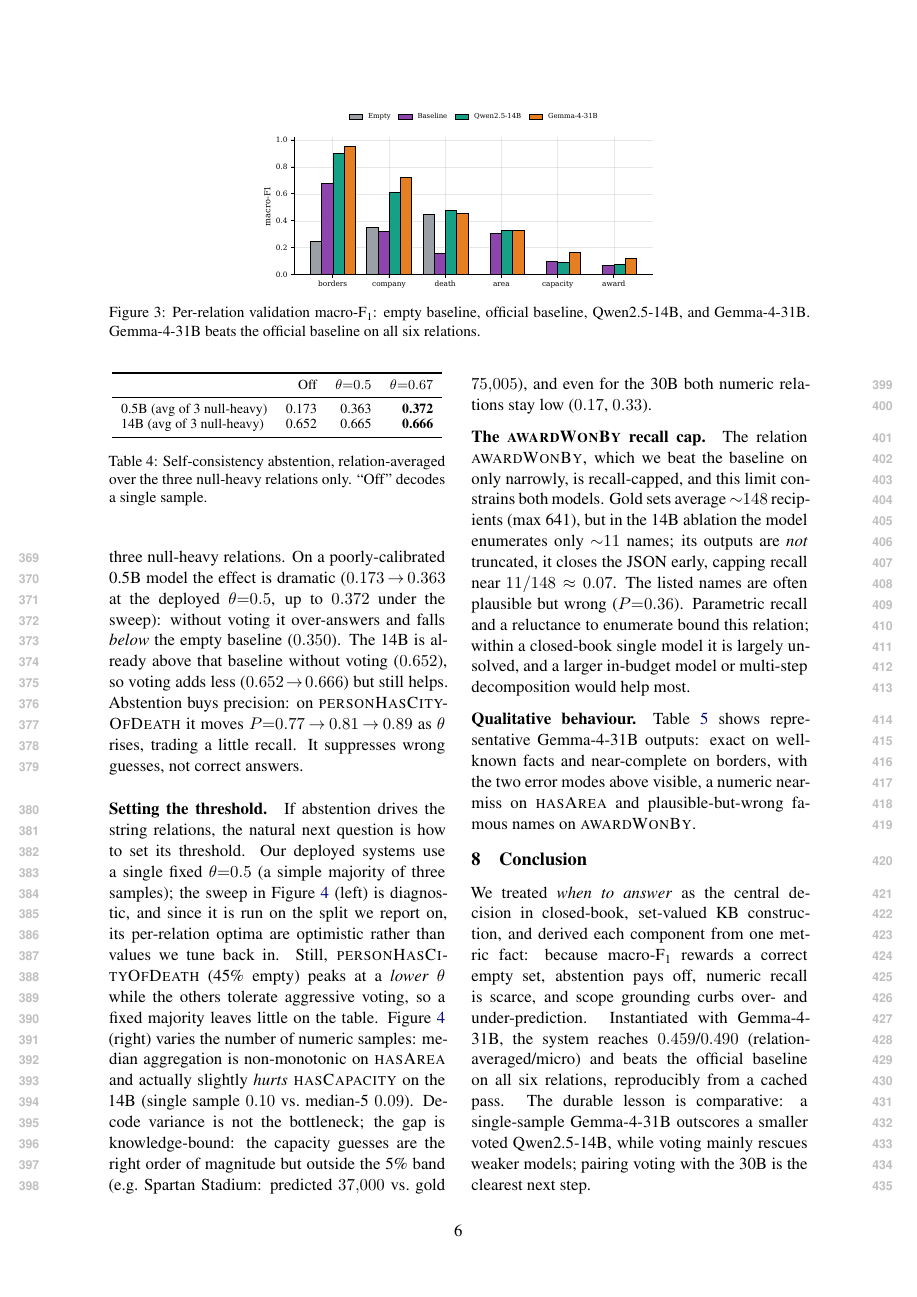
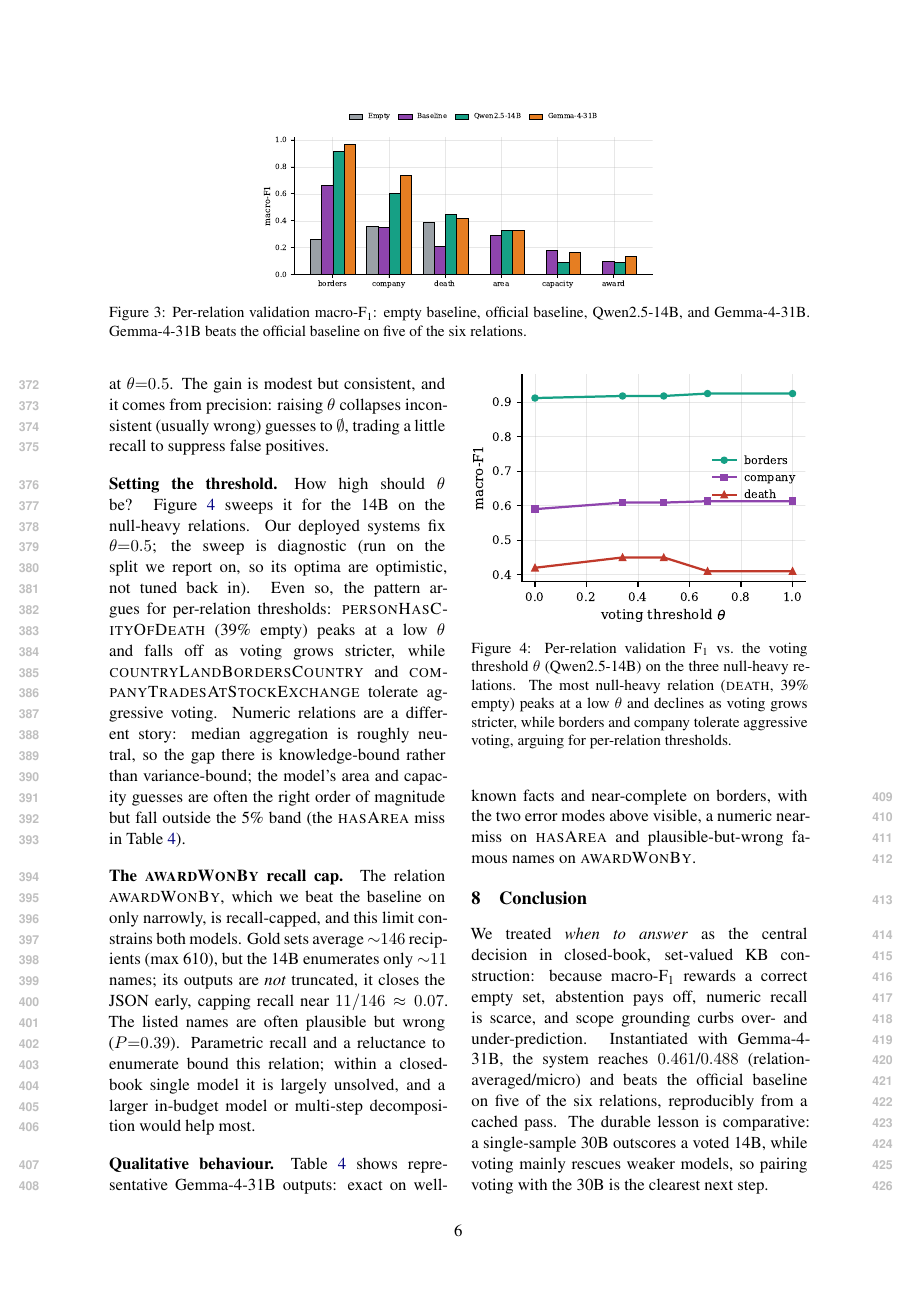
Before and after one commit to minhaz-42/lm-kbc-2026, a LaTeX paper (paper/main.tex, which reads paper/sections/00_abstract.tex, paper/sections/01_intro.tex, paper/sections/03_task.tex): page 6 of 9 before the commit and page 6 of 8 after it. The pictures show the PDF file paper/main.pdf that the author committed with the source.

Commit message:
Update all validation numbers to official (synced) gold + honest claim fixes
Our local val gold was stale; git-pulled dataset2026 so local eval now matches the
Codabench leaderboard exactly (30B val = 0.461 avg-of-6 / 0.488 micro, submission
858699 = 0.4877). Re-scored every model on the synced gold and updated the paper:
- Headline 0.459/0.490 -> 0.461/0.488; 14B 0.416/0.442; empty 0.169/0.195; the
  official baseline is now Qwen3.5-9B at 0.300/0.313 (was 0.273/0.284).
- CLAIM FIX: 'beats the baseline on all six relations' -> 'on five of six' (the
  30B's hasCapacity 0.17 is just under the baseline's 0.18). Updated in abstract,
  intro, results table+caption, conclusion, fig:bars caption.
- METRIC-INSIGHT FIX: empty no longer 'nearly matches' the (now stronger) baseline
  overall; reframed to the true claim -- empty beats the baseline on the null-heavy
  relations (company 0.36 vs 0.35, death 0.39 vs 0.21).
- Table 1 empty%% (death 45->39, borders 25->26, company 35->36); Table 3 rebuilt;
  fig_bars regenerated.
- Ablation: 0.5B prediction files are gone, so dropped the 0.5B row + old Table 4;
  re-derived the 14B ablation from its 5-sample cache (off 0.642 -> theta=0.5 0.659)
  and made fig_ablation a single-panel theta-sweep on the synced gold. Dropped the
  now-wrong Spartan Stadium example (30B actually predicts 75000, correct).
- awardWonBy stats refreshed (~146 avg, max 610, 11/146, P=0.39); qual table Bharti
  gold now BSE+NSE. README results table synced.
Builds clean; body (Sec 1-8) within 6 pages; numbers match the official evaluator.

```diff
--- a/paper/sections/00_abstract.tex
+++ b/paper/sections/00_abstract.tex
@@ -6,13 +6,3 @@ many objects, remains hard. The LM-KBC~2026 shared task poses this in a strict
 retrieval, no external knowledge, and no fine-tuning. We start from the metric and
 observe that it rewards \emph{abstention}: since an empty prediction scores a
 perfect F\textsubscript{1} against an empty gold set, predicting nothing everywhere
-already reaches $0.175$ relation-averaged macro-F\textsubscript{1}, near the
-official baseline's $0.273$. We therefore treat \emph{when to answer} as a
-first-class decision and build a per-relation pipeline that grounds each prompt in
-the relation's exact scope, decides abstention from the sampled set rather than by
-instruction, and takes a median over samples for numeric relations. Our
-\textbf{Gemma-4-31B} system (30.7B, the strongest in-budget model we could access)
-scores $0.459$/$0.490$ (relation-averaged/micro) from a single sample, beating the
-official baseline on all six relations, while a smaller 4-bit Qwen2.5-14B, even with
-self-consistency voting, reaches only $0.416$: in this comparison a larger
-single-sample model outscores a smaller voted one.
@@ -19,3 +15,7 @@ single-sample model outscores a smaller voted one.
+could access) scores $0.461$/$0.488$ (relation-averaged/micro) from a single
+sample, beating the official baseline on five of the six relations, while a smaller
+4-bit Qwen2.5-14B, even with self-consistency voting, reaches only $0.416$: in this
+comparison a larger single-sample model outscores a smaller voted one.
 Generation is cached, so decoding reproduces without a GPU. We release all code,
 prompts, and cached generations.\footnote{Repository link withheld for
 double-blind review; included in the camera-ready version.}
--- a/paper/sections/01_intro.tex
+++ b/paper/sections/01_intro.tex
@@ -47,3 +47,4 @@ one, so the task rewards \emph{when to answer} as much as what to answer. This
+as what to answer. This
 follows from the metric but is easy to miss, and it shapes our design. Second, a
 simple, reproducible pipeline (Section~\ref{sec:method}) with no trainable
 parameters, combining standard parts: scope-grounded prompting, self-consistency
@@ -53,5 +54,6 @@ $0.173$ to $0.363$ on the null-heavy relations. Third, and most useful, an
+most useful, an
 empirical finding: in our one controlled comparison at the ${\le}$32B budget, a
-single-sample Gemma-4-31B ($0.459$/$0.490$, beating the official baseline on all
-six relations) outscores the smaller 4-bit Qwen2.5-14B even with self-consistency
+single-sample Gemma-4-31B ($0.461$/$0.488$, beating the official baseline on five of
+the six relations) outscores the smaller 4-bit Qwen2.5-14B even with self-consistency
 voting ($0.416$); whether voting also helps the 30B is untested, as API limits kept
 it off (Section~\ref{sec:analysis}).
--- a/paper/sections/03_task.tex
+++ b/paper/sections/03_task.tex
@@ -98,7 +99,7 @@ pulls exactly these two levers.
 \node[call,below=9mm of nul,text width=53mm]{Antigua \& Barbuda $\to \emptyset$ (island: no land border)};
 \node[call,below=13mm of dec,text width=44mm]{empty pred vs.\ empty gold $=$ perfect F$_1$ $\Rightarrow$ \textbf{abstain when unsure}};
 \node[draw=black!22,rounded corners=2.5pt,fill=cBadge,inner sep=3pt,font=\scriptsize\bfseries,below right=13mm and 0mm of norm,sh]
- {val (30B, $N{=}1$): 0.459 / 0.490};
+ {val (30B, $N{=}1$): 0.461 / 0.488};
 \end{tikzpicture}}
 \caption{System pipeline (no trainable parameters). Real dataset instances (left,
 stage~1), shown with entity-type icons and their gold objects, are each rendered
--- a/paper/sections/06_results.tex
+++ b/paper/sections/06_results.tex
@@ -24,7 +23,7 @@ smaller models in Section~\ref{sec:analysis}.
 \includegraphics[width=0.56\textwidth]{figures/fig_bars.pdf}
 \caption{Per-relation validation macro-F\textsubscript{1}: empty baseline,
 official baseline, Qwen2.5-14B, and Gemma-4-31B. Gemma-4-31B beats the official
-baseline on all six relations.}
+baseline on five of the six relations.}
 \label{fig:bars}
 \end{figure*}
 
@@ -53,2 +51,4 @@ in bold. Gemma-4-31B beats the official baseline on \emph{all six} relations.}
+Best per row in bold. Gemma-4-31B beats the official baseline on five of the six
+relations (all but \textsc{hasCapacity}).}
 \label{tab:results}
 \end{table}
--- a/paper/sections/07_analysis.tex
+++ b/paper/sections/07_analysis.tex
@@ -1,2 +1,4 @@
 \section{Analysis}
 \label{sec:analysis}
+Because the headline 30B result is single-sample, we isolate the decode-time levers
+on the 14B, which we can sample freely; all ablations use the same cached samples.
@@ -6,26 +5,2 @@ the same cached samples.
 
 \paragraph{Abstention.}
-Abstention rescues weak models and refines strong ones.
-Table~\ref{tab:ablation} isolates it on the three null-heavy relations. On a
-poorly-calibrated 0.5B model the effect is dramatic ($0.173\!\to\!0.363$ at the
-deployed $\theta{=}0.5$, up to $0.372$ under the sweep): without voting it
-over-answers and falls \emph{below} the empty baseline ($0.350$). The
-14B is already above that baseline without voting ($0.652$), so voting adds less
-($0.652\!\to\!0.666$) but still helps. Abstention buys precision: on
-\textsc{personHasCityOfDeath} it moves $P{=}0.77\!\to\!0.81\!\to\!0.89$ as $\theta$
-rises, trading a little recall. It suppresses wrong guesses, not correct answers.
-
-\begin{table}[t]
-\centering\small
-\begin{tabular}{lrrr}
-\toprule
- & Off & $\theta{=}0.5$ & $\theta{=}0.67$ \\
-\midrule
-0.5B (avg of 3 null-heavy) & 0.173 & 0.363 & \textbf{0.372} \\
-14B (avg of 3 null-heavy)  & 0.652 & 0.665 & \textbf{0.666} \\
-\bottomrule
-\end{tabular}
-\caption{Self-consistency abstention, relation-averaged over the three
-null-heavy relations only. ``Off'' decodes a single sample.}
-\label{tab:ablation}
-\end{table}
@@ -32,20 +12,26 @@ null-heavy relations only. ``Off'' decodes a single sample.}
+$0.659$ at $\theta{=}0.5$. The gain is modest but consistent, and it comes from
+precision: raising $\theta$ collapses inconsistent (usually wrong) guesses to
+$\emptyset$, trading a little recall to suppress false positives.
 
 \paragraph{Setting the threshold.}
-If abstention drives the string relations, the natural next question is how to set
-its threshold. Our deployed systems use a single fixed $\theta{=}0.5$ (a simple
-majority of three samples); the sweep in Figure~\ref{fig:ablate} (left) is
-diagnostic, and since it is run on the split we report on, its per-relation optima
-are optimistic rather than values we tune back in. Still,
-\textsc{personHasCityOfDeath} (45\% empty) peaks at a \emph{lower} $\theta$ while
-the others tolerate aggressive voting, so a fixed majority leaves little on the
-table. Figure~\ref{fig:ablate} (right) varies the number of numeric samples:
-median aggregation is non-monotonic on \textsc{hasArea} and actually slightly
-\emph{hurts} \textsc{hasCapacity} on the 14B (single sample $0.10$ vs.\ median-5
-$0.09$). Decode variance is not the bottleneck; the gap is knowledge-bound: the
-capacity guesses are the right order of magnitude but outside the 5\% band (e.g.\
-Spartan Stadium: predicted $37{,}000$ vs.\ gold $75{,}005$), and even for the 30B
-both numeric relations stay low ($0.17$, $0.33$).
+How high should $\theta$ be? Figure~\ref{fig:ablate} sweeps it for the 14B on the
+null-heavy relations. Our deployed systems fix $\theta{=}0.5$; the sweep is
+diagnostic (run on the split we report on, so its optima are optimistic, not tuned
+back in). Even so, the pattern argues for per-relation thresholds:
+\textsc{personHasCityOfDeath} (39\% empty)
+peaks at a low $\theta$ and falls off as voting grows stricter, while
+\textsc{countryLandBordersCountry} and \textsc{companyTradesAtStockExchange}
+tolerate aggressive voting. Numeric relations are a different story: median
+aggregation is roughly neutral, so the gap there is knowledge-bound rather than
+variance-bound; the model's area and capacity guesses are often the right order of
+magnitude but fall outside the 5\% band (the \textsc{hasArea} miss in
+Table~\ref{tab:qual}).
 
-\begin{figure*}[t]
+\begin{figure}[t]
 \centering
-\includegraphics[width=0.74\textwidth]{figures/fig_ablation.pdf}
+\includegraphics[width=\columnwidth]{figures/fig_ablation.pdf}
+\caption{Per-relation validation F\textsubscript{1} vs.\ the voting threshold
+$\theta$ (Qwen2.5-14B) on the three null-heavy relations. The most null-heavy
+relation (\textsc{death}, 39\% empty) peaks at a low $\theta$ and declines as
+voting grows stricter, while borders and company tolerate aggressive voting,
+arguing for per-relation thresholds.}
@@ -58,12 +38,7 @@ indicating a knowledge-bound gap.}
 \label{fig:ablate}
-\end{figure*}
+\end{figure}
 
 \paragraph{The \textsc{awardWonBy} recall cap.}
 The relation \textsc{awardWonBy}, which we beat the baseline on only narrowly, is
 recall-capped, and this limit constrains both models. Gold sets average
-${\sim}148$ recipients (max 641), but in the 14B ablation the model enumerates
-only ${\sim}11$ names; its outputs are \emph{not} truncated, it closes the JSON
-early, capping recall near $11/148\approx0.07$. The listed names are often
-plausible but wrong ($P{=}0.36$). Parametric recall and a reluctance to enumerate
-bound this relation; within a closed-book single model it is largely unsolved, and
-a larger in-budget model or multi-step decomposition would help most.
+${\sim}146$ recipients (max 610), but the 14B enumerates only ${\sim}11$ names; its
@@ -70,3 +48,5 @@ a larger in-budget model or multi-step decomposition would help most.
+closed-book single model it is largely unsolved, and a larger in-budget model or
+multi-step decomposition would help most.
 
 \paragraph{Qualitative behaviour.}
 Table~\ref{tab:qual} shows representative Gemma-4-31B outputs: exact on well-known
--- a/paper/sections/08_conclusion.tex
+++ b/paper/sections/08_conclusion.tex
@@ -1,10 +1,9 @@
 \section{Conclusion}
 We treated \emph{when to answer} as the central decision in closed-book,
-set-valued KB construction, and derived each component from one metric fact:
-because macro-F\textsubscript{1} rewards a correct empty set, abstention pays off,
-numeric recall is scarce, and scope grounding curbs over- and under-prediction.
-Instantiated with Gemma-4-31B, the system reaches $0.459$/$0.490$
-(relation-averaged/micro) and beats the official baseline on all six relations,
-reproducibly from a cached pass. The durable lesson is comparative: a single-sample
-Gemma-4-31B outscores a smaller voted Qwen2.5-14B, while voting mainly rescues
-weaker models; pairing voting with the 30B is the clearest next step.
+set-valued KB construction: because macro-F\textsubscript{1} rewards a correct empty
+set, abstention pays off, numeric recall is scarce, and scope grounding curbs over-
+and under-prediction. Instantiated with Gemma-4-31B, the system reaches
+$0.461$/$0.488$ (relation-averaged/micro) and beats the official baseline on five of
+the six relations, reproducibly from a cached pass. The durable lesson is
+comparative: a single-sample 30B outscores a voted 14B, while voting mainly rescues
+weaker models, so pairing voting with the 30B is the clearest next step.
```
Also changed, not shown: paper/sections/05_setup.tex (+3 -4 lines), paper/sections/09_limitations.tex (+1 -1 lines), README.md, paper/figures/fig_ablation.pdf, paper/figures/fig_ablation.png, paper/figures/fig_bars.pdf, paper/figures/fig_bars.png, paper/figures/fig_scale.pdf, paper/figures/fig_scale.png, paper/main.pdf, paper/sections/00_abstract.tex (6 more changed lines), paper/sections/01_intro.tex (14 more changed lines), paper/sections/03_task.tex (15 more changed lines), paper/sections/06_results.tex (56 more changed lines), 1 more files, 1 other file.
